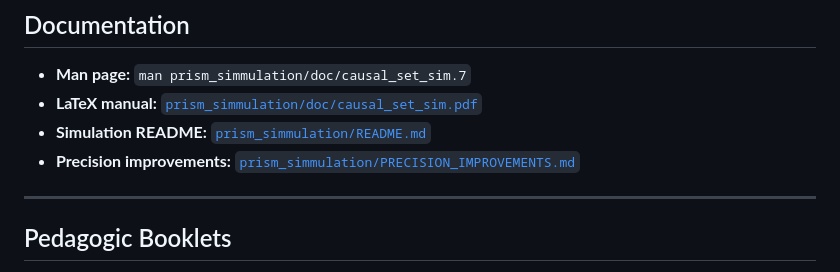
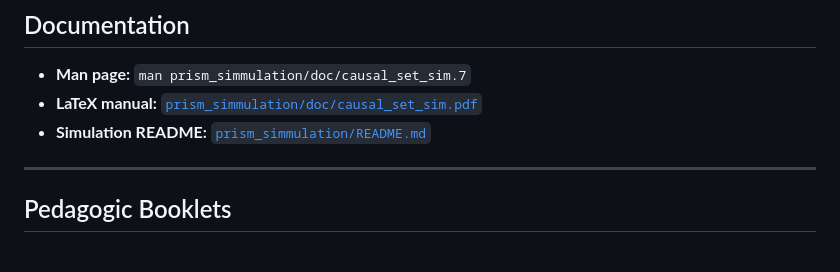
Before and after one commit to ertwro/fractal_entropic_geometrodynamics, a Markdown page: README.md, the part around the change. Drawn GitHub-style.

Commit message:
Update README.md
Precision improvements were legacy of the 1b branch, it was deleted as a document in the prism_simmulation

```diff
--- a/README.md
+++ b/README.md
@@ -374,7 +374,6 @@ primer, architecture, and full flag reference.
 - **Man page:** `man prism_simmulation/doc/causal_set_sim.7`
 - **LaTeX manual:** [`prism_simmulation/doc/causal_set_sim.pdf`](prism_simmulation/doc/causal_set_sim.pdf)
 - **Simulation README:** [`prism_simmulation/README.md`](prism_simmulation/README.md)
-- **Precision improvements:** [`prism_simmulation/PRECISION_IMPROVEMENTS.md`](prism_simmulation/PRECISION_IMPROVEMENTS.md)
 
 ---
 
```
